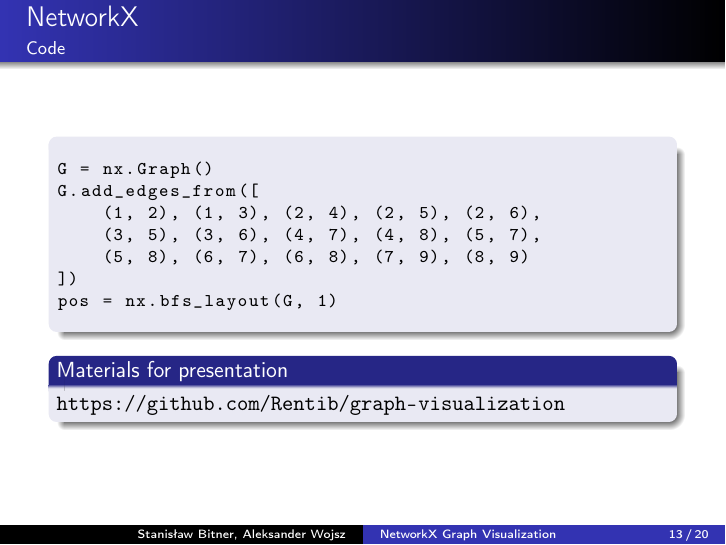
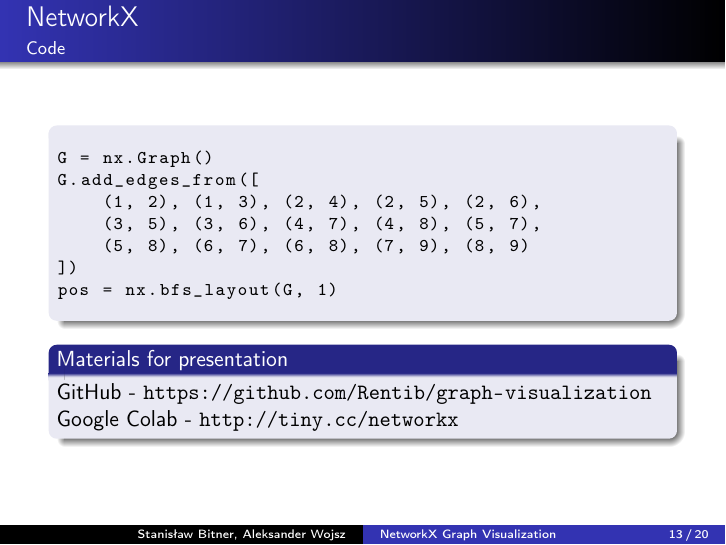
Before and after one commit to Rentib/graph-visualization, LaTeX slides (slides.tex): page 23 of 47. Compiled offline with pdfLaTeX.

Commit message:
added colab url to the slides

```diff
--- a/slides.tex
+++ b/slides.tex
@@ -190,9 +190,12 @@
     \end{block}
 
     \pause
+
     \begin{block}{Materials for presentation}
-        \url{https://github.com/Rentib/graph-visualization}
+        GitHub - \url{https://github.com/Rentib/graph-visualization}
+        Google Colab - \url{http://tiny.cc/networkx}
     \end{block}
+
 \end{frame}
 
 \section{How is it done?}
```
Also changed, not shown: slides.pdf.
